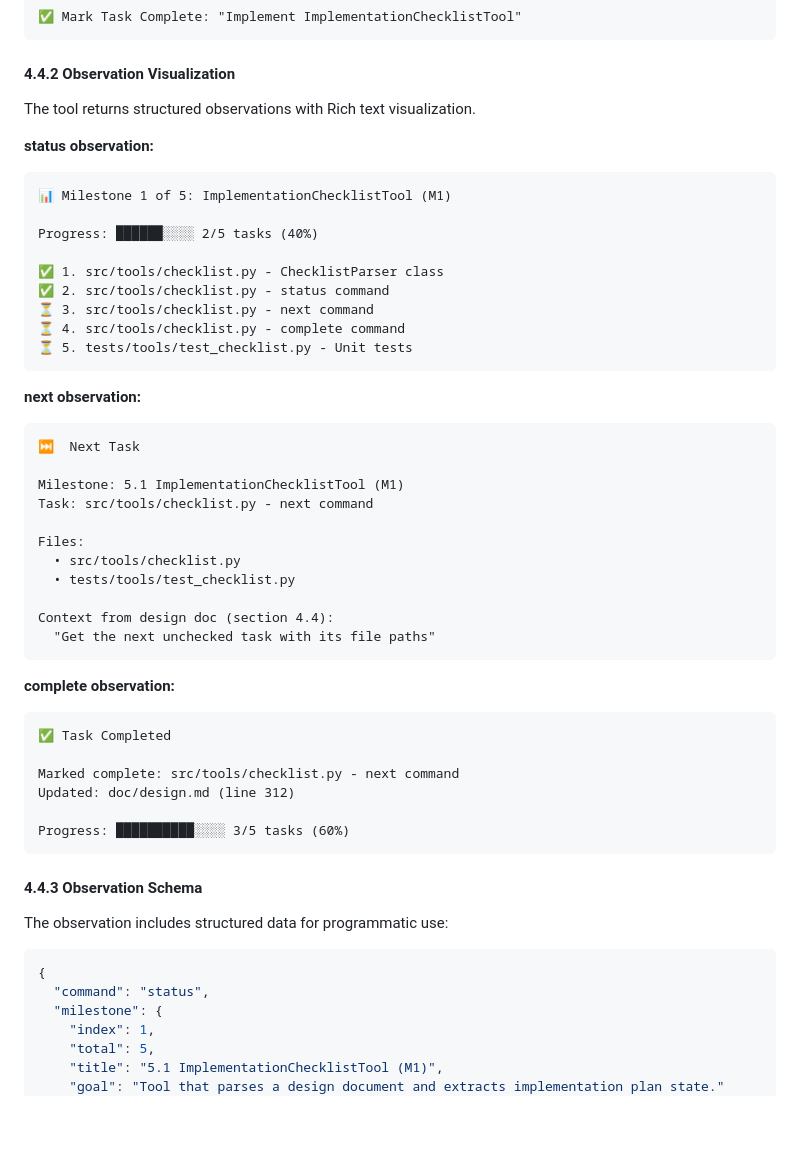
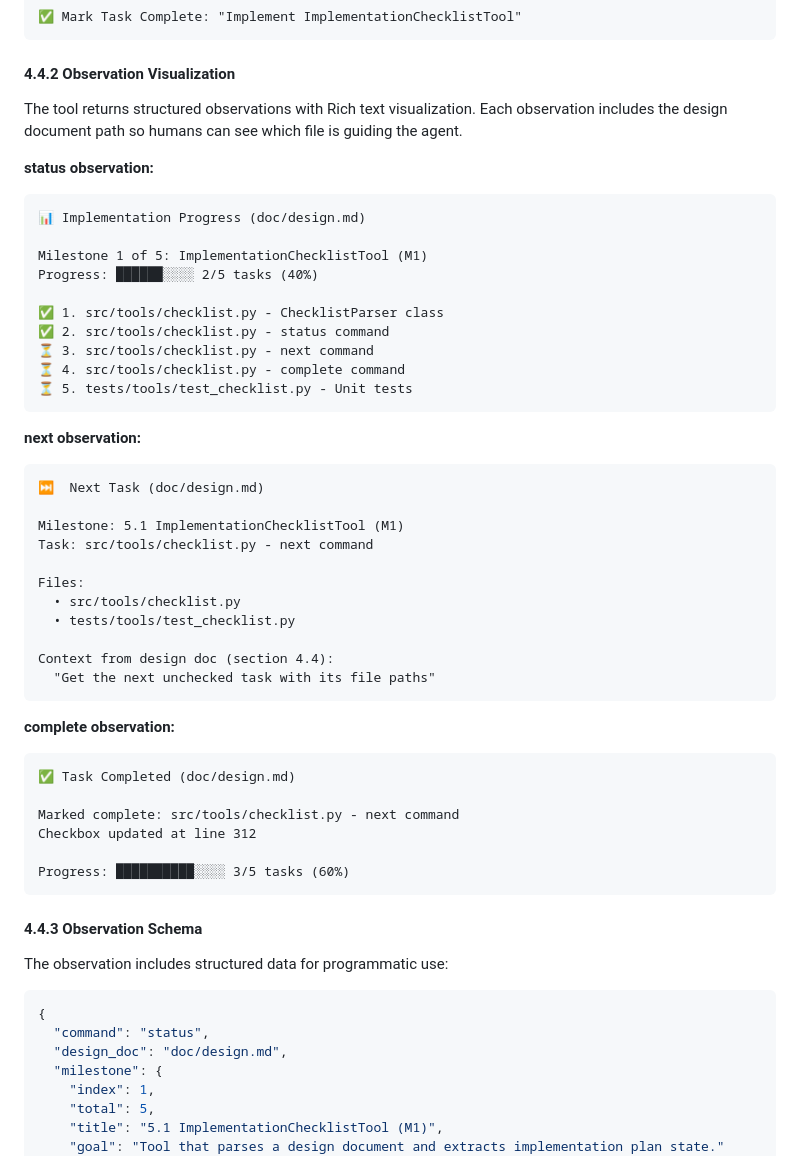
Before and after one commit to jpshackelford/lxa, a Markdown page: doc/design.md, the part around the change. Rendered like a GitHub page; blank space fills up the shorter version.

Commit message:
Add design doc path to ImplementationChecklistTool visualization
Shows (doc/design.md) in each observation header so humans can see
which file is guiding the agent. Also added design_doc field to
the observation schema.

Co-authored-by: openhands <openhands@all-hands.dev>

````diff
--- a/doc/design.md
+++ b/doc/design.md
@@ -371,12 +371,15 @@ When the agent calls the tool, the action is displayed in the conversation:
 
 #### 4.4.2 Observation Visualization
 
-The tool returns structured observations with Rich text visualization.
+The tool returns structured observations with Rich text visualization. Each
+observation includes the design document path so humans can see which file is
+guiding the agent.
 
 **status observation:**
 ```plaintext
-📊 Milestone 1 of 5: ImplementationChecklistTool (M1)
+📊 Implementation Progress (doc/design.md)
 
+Milestone 1 of 5: ImplementationChecklistTool (M1)
 Progress: ██████░░░░ 2/5 tasks (40%)
 
 ✅ 1. src/tools/checklist.py - ChecklistParser class
@@ -388,7 +391,7 @@ Progress: ██████░░░░ 2/5 tasks (40%)
 
 **next observation:**
 ```plaintext
-⏭️  Next Task
+⏭️  Next Task (doc/design.md)
 
 Milestone: 5.1 ImplementationChecklistTool (M1)
 Task: src/tools/checklist.py - next command
@@ -403,10 +406,10 @@ Context from design doc (section 4.4):
 
 **complete observation:**
 ```plaintext
-✅ Task Completed
+✅ Task Completed (doc/design.md)
 
 Marked complete: src/tools/checklist.py - next command
-Updated: doc/design.md (line 312)
+Checkbox updated at line 312
 
 Progress: ██████████░░░░ 3/5 tasks (60%)
 ```
@@ -418,6 +421,7 @@ The observation includes structured data for programmatic use:
 ```json
 {
   "command": "status",
+  "design_doc": "doc/design.md",
   "milestone": {
     "index": 1,
     "total": 5,
````
